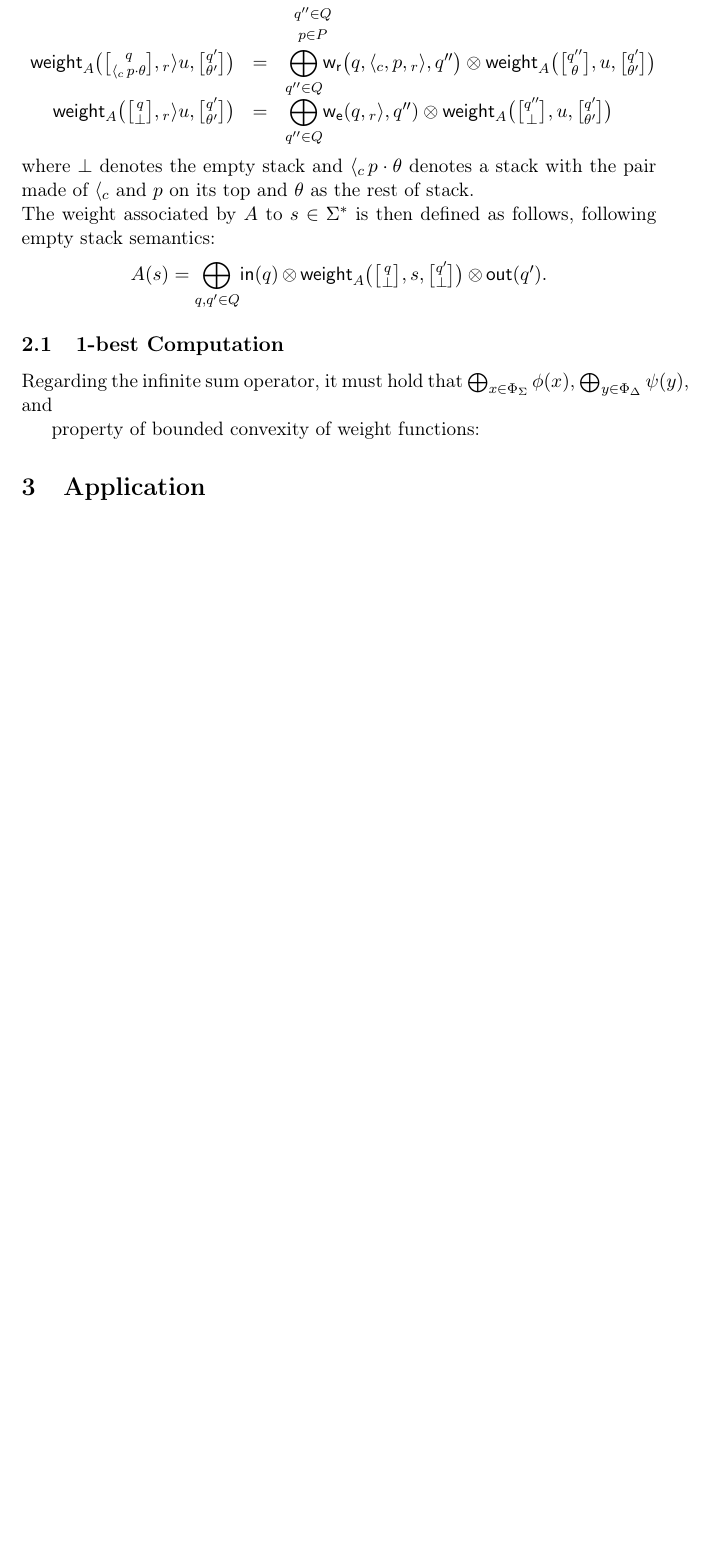
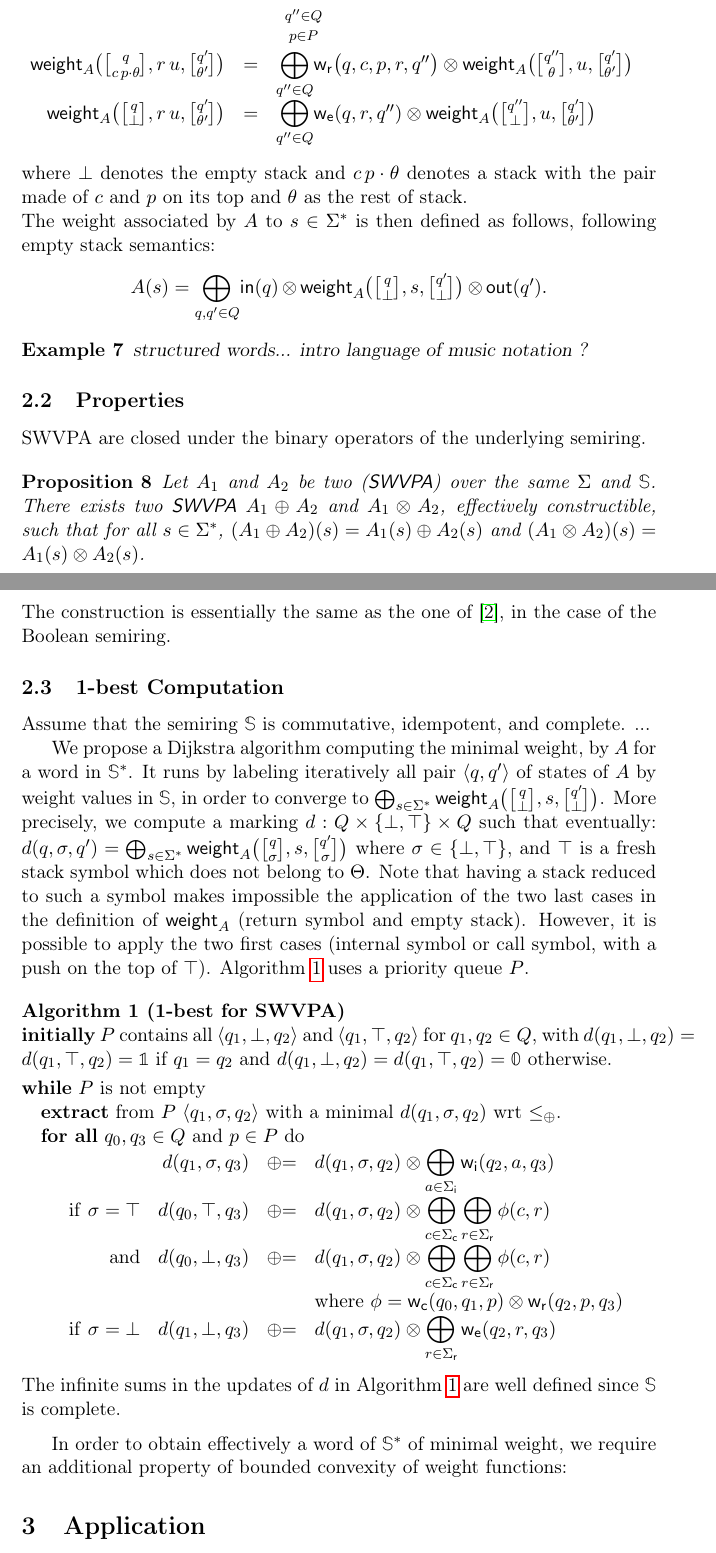
Before and after one commit to cedric-cnam/WSVPA, a LaTeX document (main.tex): part of page 5 of 8 before the commit and two parts of pages 5 and 6 of 9 after it, the two joined at a grey line, cut so that both start at the same text, the shorter picture padded with empty space. Compiled offline with pdfLaTeX.

Commit message:
1-best algo

```diff
--- a/main.tex
+++ b/main.tex
@@ -80,8 +83,8 @@
 
 \def\<#1>{\langle #1 \rangle}
 \newcommand{\pair}[2]{\langle{#1}, {#2}\rangle}
-\newcommand{\A}{\mathcal{A}}
-\newcommand{\B}{\mathcal{B}}
+%\newcommand{\A}{\mathcal{A}}
+%\newcommand{\B}{\mathcal{B}}
 \newcommand{\D}{\mathbb{D}}
 \newcommand{\E}{\mathbb{E}}
 \newcommand{\W}{\mathbb{W}}
@@ -98,8 +101,8 @@
 \def\wei{\mathsf{w}}
 \def\init{\mathsf{in}}
 \def\final{\mathsf{out}}
-\newcommand{\call}[1]{\ensuremath \langle_{#1}}
-\newcommand{\return}[1]{\ensuremath {}_{#1}{\rangle}} % $\prescript{}{a}{)}$
+\newcommand{\call}[1]{\ensuremath #1} %{\ensuremath \langle_{#1}}
+\newcommand{\return}[1]{\ensuremath #1} %{\ensuremath {}_{#1}{\rangle}} % $\prescript{}{a}{)}$
 \def\Sigmai{{\Sigma_\mathsf{i}}}
 \def\Sigmac{{\Sigma_\mathsf{c}}}
 \def\Sigmar{{\Sigma_\mathsf{r}}}
@@ -115,6 +118,7 @@
 \def\weir{{\wei_\mathsf{r}}}
 \def\weie{{\wei_\mathsf{e}}}
 \newcommand{\config}[2]{\ensuremath \genfrac{[}{]}{0pt}{}{#1}{#2}}
+\newcommand{\opluseq}{\ensuremath\mathrel{\oplus}=}
 
 %\sloppy
 
@@ -530,23 +568,129 @@ A(s)  =
 \]
 
 
+\begin{example}
+structured words...
+intro language of music notation ?
+\end{example}
+
+
+\subsection{Properties}
+SWVPA are closed under the binary operators of the underlying semiring.
+%
+\begin{proposition}
+Let $A_1$ and $A_2$ be two (\SWVPA)
+over the same $\Sigma$ and $\Semiring$.
+There exists two $\SWVPA$ $A_1 \oplus A_2$ and $A_1 \otimes A_2$,
+effectively constructible,
+such that for all $s \in \Sigma^*$,
+$(A_1 \oplus A_2)(s) = A_1(s) \oplus A_2(s)$ and
+$(A_1 \otimes A_2)(s) = A_1(s) \otimes A_2(s)$.
+\end{proposition}
+The construction is essentially the same
+as the one of~\cite{DAntonyAlur14SVPDA}, in the case of the Boolean semiring.
+
 
 \subsection{1-best Computation}
+Assume that the semiring $\Semiring$ is commutative, idempotent, and complete.
+% total ?
+% monotonic and superior writ natural ordering
+...
+%Regarding the infinite sum operator, note that
+%$\bigoplus_{x \in \Phi_\Sigma} \phi(x)$,
+%$\bigoplus_{y \in \Phi_\Delta} \psi(y)$, and
+%... exist and in $\Semiring$.
 
-Regarding the infinite sum operator, it must hold that
-$\bigoplus_{x \in \Phi_\Sigma} \phi(x)$,
-$\bigoplus_{y \in \Phi_\Delta} \psi(y)$, and
+We propose a Dijkstra algorithm computing the minimal weight,
+by $A$ for a word in $\Semiring^*$.
+It runs by labeling iteratively all pair $\<q, q'>$ of states of $A$
+by weight values in $\Semiring$,
+in order to converge to
+$\bigoplus_{s \in \Sigma^*} \weight_A\bigl(\config{q}{\bot}, s, \config{q'}{\bot}\bigr)$.
+%
+More precisely, we compute a marking $d : Q \times \{ \bot, \top \} \times Q$
+such that eventually:
+$d(q, \sigma ,q') = \bigoplus_{s \in \Sigma^*} \weight_A\bigl(\config{q}{\sigma}, s, \config{q'}{\sigma}\bigr)$
+where $\sigma \in \{ \bot, \top \}$, and $\top$ is a fresh stack symbol which does not belong to $\Theta$.
+Note that having a stack reduced to such a symbol makes impossible the application of the
+two last cases in the definition of $\weight_A$ (return symbol and empty stack).
+However, it is possible to apply the two first cases
+(internal symbol or call symbol, with a push on the top of $\top$).
+Algorithm~\ref{algo:Dijkstra} uses a priority queue $P$.
+
+\begin{algo}[1-best for SWVPA] \label{algo:Dijkstra}
+\textbf{initially} $P$ contains all %triplets
+$\< q_1, \bot, q_2>$ and $\<q_1, \top, q_2>$
+for $q_1, q_2 \in Q$, with
+$d(q_1, \bot, q_2) = d(q_1, \top, q_2) = \one$ if $q_1 = q_2$ and
+$d(q_1, \bot, q_2) = d(q_1, \top, q_2) = \zero$ otherwise.
+
+\smallskip\noindent
+\textbf{while} $P$ is not empty
+
+\noindent
+\quad\textbf{extract} from $P$ $\< q_1, \sigma, q_2>$ with a minimal $d(q_1, \sigma, q_2)$ wrt $\leq_\oplus$.
+
+\noindent\quad \textbf{for all} $q_0, q_3 \in Q$ and $p \in P$ do
+
+\noindent
+\qquad
+\(\begin{array}{rrcl}
+ & d(q_1, \sigma, q_3) & \opluseq &
+   d(q_1, \sigma, q_2) \otimes \displaystyle\bigoplus_{a \in \Sigmai} \weii(q_2, a, q_3)\\
+%
+%  & d(q_0, \sigma, q_2) & \opluseq &
+%    \displaystyle\bigoplus_{a \in \Sigmai} \weii(q_0, a, q_1) \otimes d(q_1, \sigma, q_2)\\
+%
+\mathrm{if~} \sigma = \top & d(q_0, \top, q_3) & \opluseq &
+d(q_1, \sigma, q_2) \otimes
+%\displaystyle\bigoplus_{p \in P}
+\displaystyle\bigoplus_{{\call{c}} \in \Sigmac}
+\displaystyle\bigoplus_{{\return{r}} \in \Sigmar} \phi({\call{c}}, {\return{r}})\\
+\mathrm{and} &  d(q_0, \bot, q_3) & \opluseq &
+d(q_1, \sigma, q_2) \otimes
+%\displaystyle\bigoplus_{p \in P}
+\displaystyle\bigoplus_{{\call{c}} \in \Sigmac}
+\displaystyle\bigoplus_{{\return{r}} \in \Sigmar} \phi({\call{c}}, {\return{r}})\\
+& & & \mathrm{where~} \phi = \weic(q_0, q_1, p) \otimes \weir(q_2, p, q_3)\\
+%
+\mathrm{if~} \sigma = \bot & d(q_1, \bot, q_3) & \opluseq &
+ d(q_1, \sigma, q_2) \otimes \displaystyle\bigoplus_{\return{r} \in \Sigmar} \weie(q_2, {\return{r}}, q_3)\\
+%
+%  & d(q_1, \sigma, q_3) & \opluseq &
+%  d(q_1, \sigma, q_2) \otimes d(q_2, \sigma, q_3)
+\end{array}
+\)
+\end{algo}
+
+\noindent
+The infinite sums in the updates of $d$ in Algorithm~\ref{algo:Dijkstra} are well defined
+since~$\Semiring$ is complete.
 
 
+% \begin{algorithm}
+% \caption{<your caption for this algorithm>}
+% \label{<your label for references later in your document>}
+% \begin{program}
+% \seq{|line| := `` '', i := 1};
+% \WHILE i \neq n+1 \DO
+%       |line| := |item|[i] \concat `` '' \concat |number|[i];
+%       i := i+1;
+%       \WHILE i \neq n+1 \AND |item|[i] = |item|[i-1] \DO
+%       |line| := |line| \concat ``, '' \concat |number|[i]);
+%       i := i+1 \OD ;
+%       |write|(|line|) \OD
+% \end{program}
+% \end{algorithm}
 
 
 % The weight of a transition acts as a guard:
 % a transition is activated for a symbol $`a`$ iff its weight $`\phi(a) \neq 0`$ (or $`\psi(a, b) \neq 0`$),
 % the absorbing element.
 
-
+\medskip
+In order to obtain effectively a word of $\Semiring^*$ of minimal weight,
+we require an additional
 property of bounded convexity of weight functions:
-
 
 
 
```
Also changed, not shown: main.pdf, main.tex (163 more changed lines).
